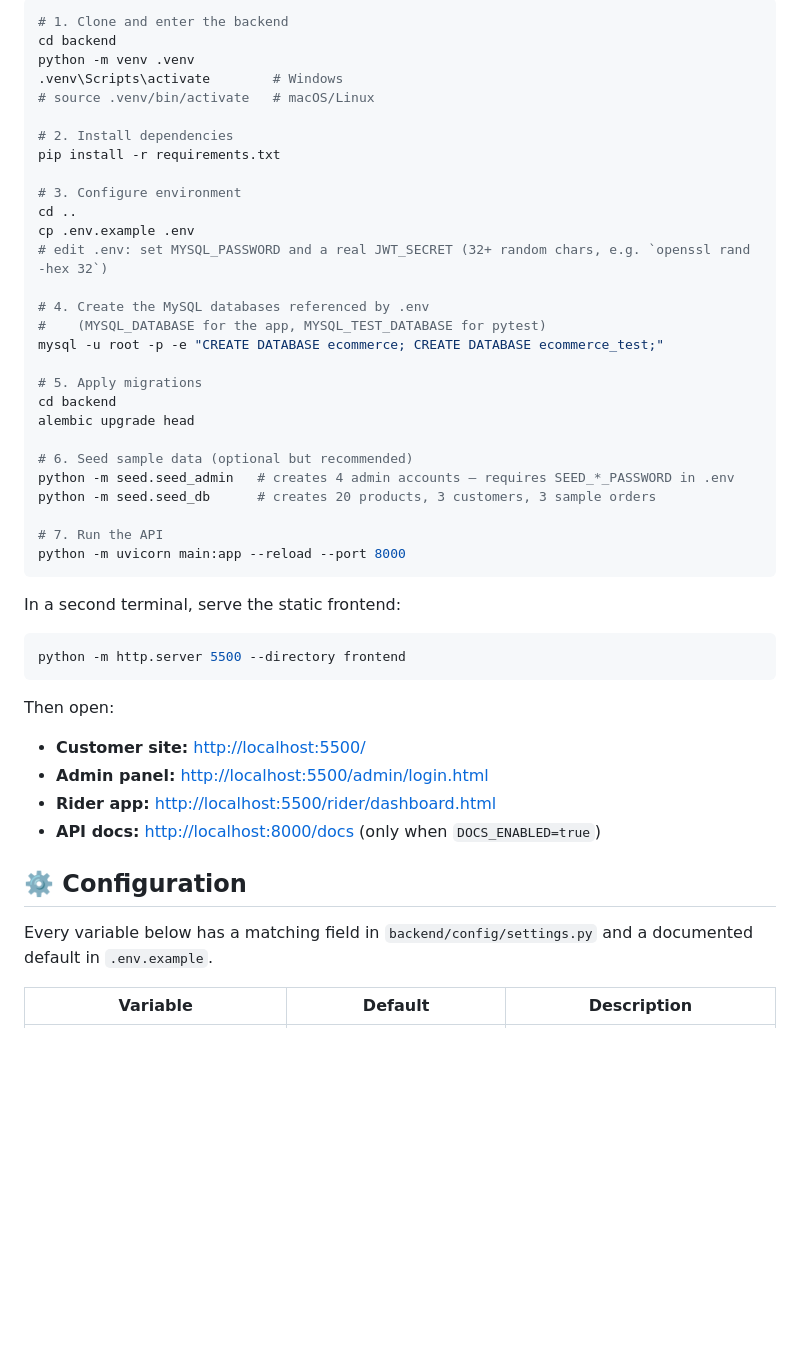
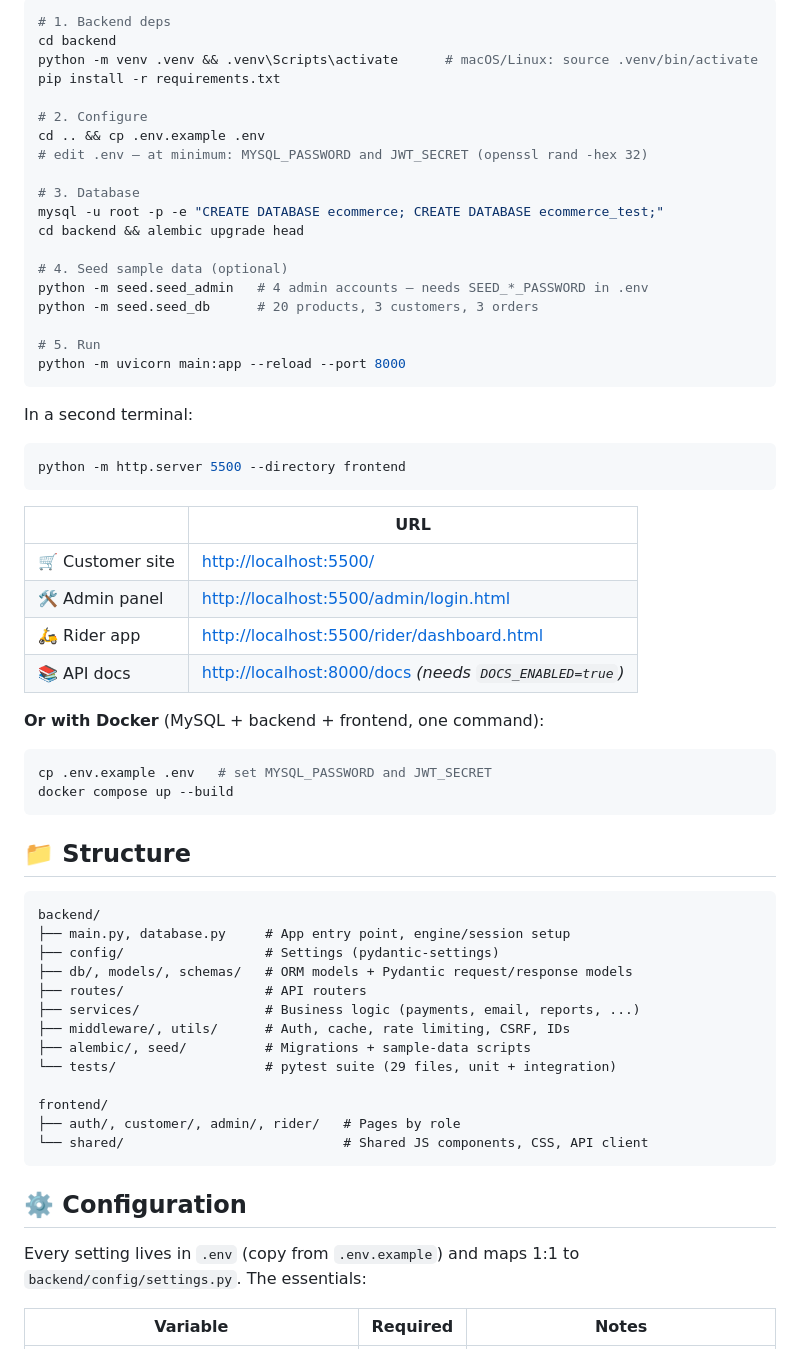
Before and after one commit to AsjalAbdullahButt/E-Commerce-Website, a Markdown page: README.md, the part around one of its changes. GitHub-like rendering; blank space fills up the shorter version.

````diff
--- a/README.md
+++ b/README.md
@@ -68,51 +34,67 @@ A role-based (customer / admin / rider) e-commerce platform: FastAPI + async SQL
 
 ```bash
-# 1. Clone and enter the backend
+# 1. Backend deps
 cd backend
-python -m venv .venv
-.venv\Scripts\activate        # Windows
-# source .venv/bin/activate   # macOS/Linux
-
-# 2. Install dependencies
+python -m venv .venv && .venv\Scripts\activate      # macOS/Linux: source .venv/bin/activate
 pip install -r requirements.txt
 
-# 3. Configure environment
-cd ..
-cp .env.example .env
-# edit .env: set MYSQL_PASSWORD and a real JWT_SECRET (32+ random chars, e.g. `openssl rand -hex 32`)
+# 2. Configure
+cd .. && cp .env.example .env
+# edit .env — at minimum: MYSQL_PASSWORD and JWT_SECRET (openssl rand -hex 32)
 
-# 4. Create the MySQL databases referenced by .env
-#    (MYSQL_DATABASE for the app, MYSQL_TEST_DATABASE for pytest)
+# 3. Database
 mysql -u root -p -e "CREATE DATABASE ecommerce; CREATE DATABASE ecommerce_test;"
+cd backend && alembic upgrade head
 
-# 5. Apply migrations
-cd backend
-alembic upgrade head
+# 4. Seed sample data (optional)
+python -m seed.seed_admin   # 4 admin accounts — needs SEED_*_PASSWORD in .env
+python -m seed.seed_db      # 20 products, 3 customers, 3 orders
 
-# 6. Seed sample data (optional but recommended)
-python -m seed.seed_admin   # creates 4 admin accounts — requires SEED_*_PASSWORD in .env
-python -m seed.seed_db      # creates 20 products, 3 customers, 3 sample orders
-
-# 7. Run the API
+# 5. Run
 python -m uvicorn main:app --reload --port 8000
 ```
 
-In a second terminal, serve the static frontend:
+In a second terminal:
 
 ```bash
 python -m http.server 5500 --directory frontend
 ```
 
-Then open:
+| | URL |
+|---|---|
+| 🛒 Customer site | <http://localhost:5500/> |
+| 🛠️ Admin panel | <http://localhost:5500/admin/login.html> |
+| 🛵 Rider app | <http://localhost:5500/rider/dashboard.html> |
+| 📚 API docs | <http://localhost:8000/docs> *(needs `DOCS_ENABLED=true`)* |
 
-- **Customer site:** <http://localhost:5500/>
-- **Admin panel:** <http://localhost:5500/admin/login.html>
-- **Rider app:** <http://localhost:5500/rider/dashboard.html>
-- **API docs:** <http://localhost:8000/docs> (only when `DOCS_ENABLED=true`)
+**Or with Docker** (MySQL + backend + frontend, one command):
+
+```bash
+cp .env.example .env   # set MYSQL_PASSWORD and JWT_SECRET
+docker compose up --build
+```
+
+## 📁 Structure
+
+```text
+backend/
+├── main.py, database.py     # App entry point, engine/session setup
+├── config/                  # Settings (pydantic-settings)
+├── db/, models/, schemas/   # ORM models + Pydantic request/response models
+├── routes/                  # API routers
+├── services/                # Business logic (payments, email, reports, ...)
+├── middleware/, utils/      # Auth, cache, rate limiting, CSRF, IDs
+├── alembic/, seed/          # Migrations + sample-data scripts
+└── tests/                   # pytest suite (29 files, unit + integration)
+
+frontend/
+├── auth/, customer/, admin/, rider/   # Pages by role
+└── shared/                            # Shared JS components, CSS, API client
+```
 
 ## ⚙️ Configuration
 
-Every variable below has a matching field in `backend/config/settings.py` and a documented default in `.env.example`.
+Every setting lives in `.env` (copy from `.env.example`) and maps 1:1 to `backend/config/settings.py`. The essentials:
 
-| Variable | Default | Description |
+| Variable | Required | Notes |
 |---|---|---|
````
Also changed, not shown: other parts of README.md (+57 -140 lines).
